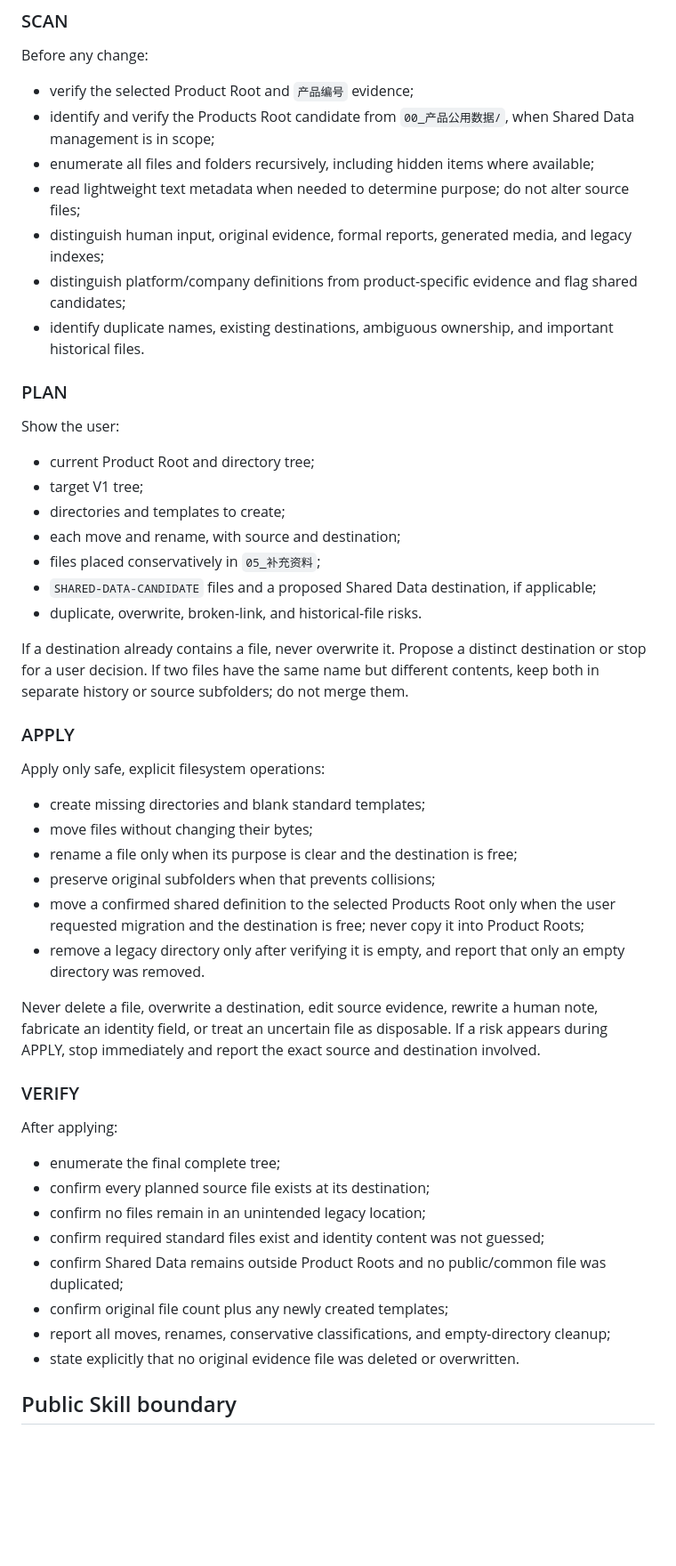
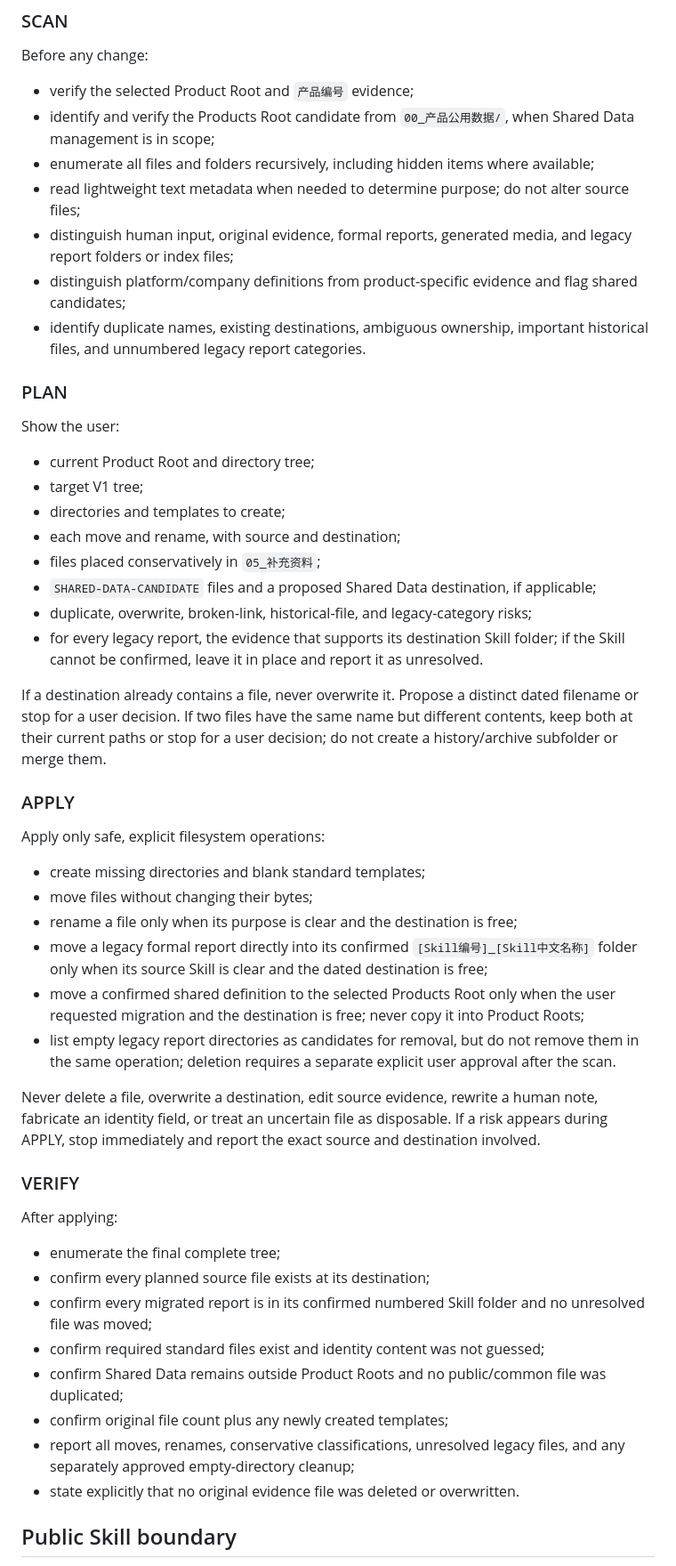
Before and after one commit to jason82983/jasonskill, a Markdown page: 01 amazon/hzp-amz-0-1-product-file-structure/SKILL.md, the part around one of its changes. Shown at 89% size. Drawn GitHub-style; blank space fills up the shorter version.

```diff
--- a/01 amazon/hzp-amz-0-1-product-file-structure/SKILL.md
+++ b/01 amazon/hzp-amz-0-1-product-file-structure/SKILL.md
@@ -201,9 +212,9 @@ Before any change:
 - identify and verify the Products Root candidate from `00_产品公用数据/`, when Shared Data management is in scope;
 - enumerate all files and folders recursively, including hidden items where available;
 - read lightweight text metadata when needed to determine purpose; do not alter source files;
-- distinguish human input, original evidence, formal reports, generated media, and legacy indexes;
+- distinguish human input, original evidence, formal reports, generated media, and legacy report folders or index files;
 - distinguish platform/company definitions from product-specific evidence and flag shared candidates;
-- identify duplicate names, existing destinations, ambiguous ownership, and important historical files.
+- identify duplicate names, existing destinations, ambiguous ownership, important historical files, and unnumbered legacy report categories.
 
 ### PLAN
 
@@ -215,9 +226,10 @@ Show the user:
 - each move and rename, with source and destination;
 - files placed conservatively in `05_补充资料`;
 - `SHARED-DATA-CANDIDATE` files and a proposed Shared Data destination, if applicable;
-- duplicate, overwrite, broken-link, and historical-file risks.
+- duplicate, overwrite, broken-link, historical-file, and legacy-category risks;
+- for every legacy report, the evidence that supports its destination Skill folder; if the Skill cannot be confirmed, leave it in place and report it as unresolved.
 
-If a destination already contains a file, never overwrite it. Propose a distinct destination or stop for a user decision. If two files have the same name but different contents, keep both in separate history or source subfolders; do not merge them.
+If a destination already contains a file, never overwrite it. Propose a distinct dated filename or stop for a user decision. If two files have the same name but different contents, keep both at their current paths or stop for a user decision; do not create a history/archive subfolder or merge them.
 
 ### APPLY
 
@@ -226,9 +238,9 @@ Apply only safe, explicit filesystem operations:
 - create missing directories and blank standard templates;
 - move files without changing their bytes;
 - rename a file only when its purpose is clear and the destination is free;
-- preserve original subfolders when that prevents collisions;
+- move a legacy formal report directly into its confirmed `[Skill编号]_[Skill中文名称]` folder only when its source Skill is clear and the dated destination is free;
 - move a confirmed shared definition to the selected Products Root only when the user requested migration and the destination is free; never copy it into Product Roots;
-- remove a legacy directory only after verifying it is empty, and report that only an empty directory was removed.
+- list empty legacy report directories as candidates for removal, but do not remove them in the same operation; deletion requires a separate explicit user approval after the scan.
 
 Never delete a file, overwrite a destination, edit source evidence, rewrite a human note, fabricate an identity field, or treat an uncertain file as disposable. If a risk appears during APPLY, stop immediately and report the exact source and destination involved.
 
@@ -238,11 +250,11 @@ After applying:
 
 - enumerate the final complete tree;
 - confirm every planned source file exists at its destination;
-- confirm no files remain in an unintended legacy location;
+- confirm every migrated report is in its confirmed numbered Skill folder and no unresolved file was moved;
 - confirm required standard files exist and identity content was not guessed;
 - confirm Shared Data remains outside Product Roots and no public/common file was duplicated;
 - confirm original file count plus any newly created templates;
-- report all moves, renames, conservative classifications, and empty-directory cleanup;
+- report all moves, renames, conservative classifications, unresolved legacy files, and any separately approved empty-directory cleanup;
 - state explicitly that no original evidence file was deleted or overwritten.
 
 ## Public Skill boundary
```
Also changed, not shown: other parts of 01 amazon/hzp-amz-0-1-product-file-structure/SKILL.md (+15 -4 lines), 01 amazon/hzp-amz-0-1-product-file-structure/README.md (+11 -1 lines).
